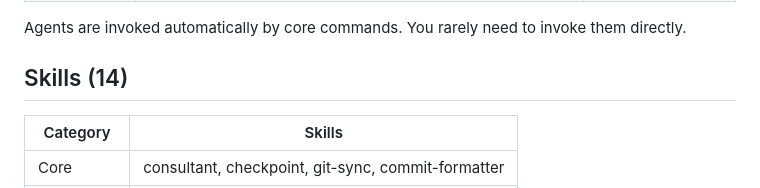
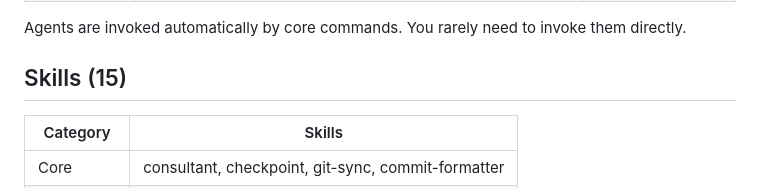
Before and after one commit to arazvan-ec/workflow, a Markdown page: plugins/multi-agent-workflow/CLAUDE.md, the part around the change. Rendered like a GitHub page.

```diff
--- a/plugins/multi-agent-workflow/CLAUDE.md
+++ b/plugins/multi-agent-workflow/CLAUDE.md
@@ -65,7 +65,7 @@ A compound engineering framework for coordinating multiple AI agents on software
 
 Agents are invoked automatically by core commands. You rarely need to invoke them directly.
 
-## Skills (14)
+## Skills (15)
 
 | Category | Skills |
 |----------|--------|
```
Also changed, not shown: plugins/multi-agent-workflow/README.md (+16 -1 lines), 1 other file.
